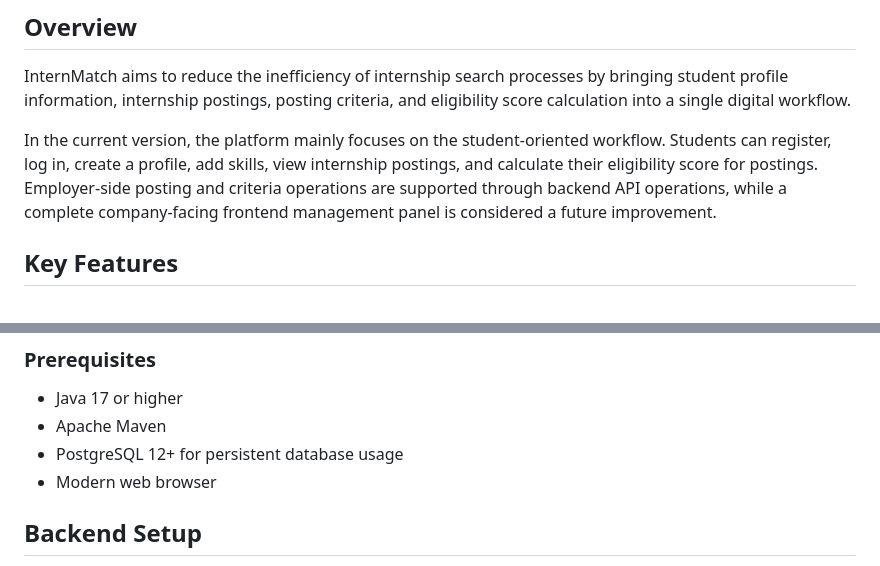
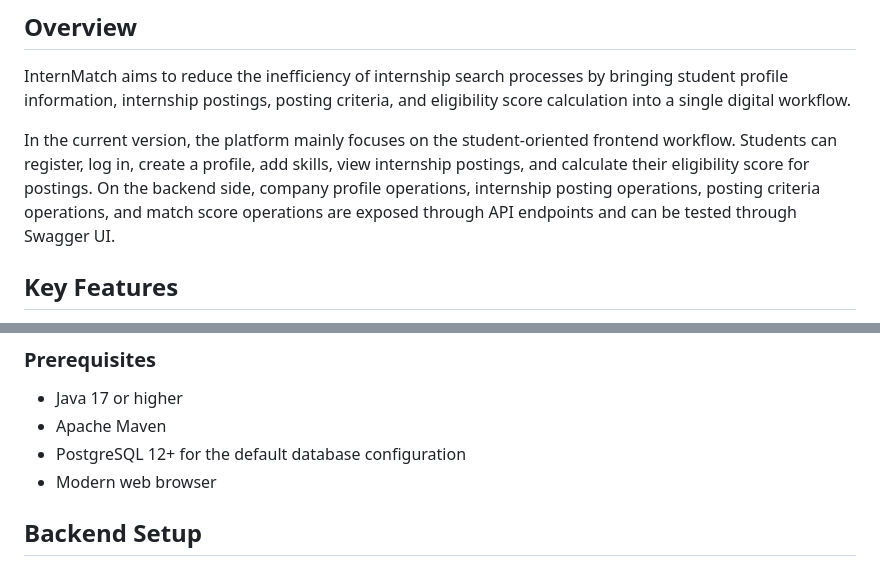
Before and after one commit to Ba2han3617/InternMatch, a Markdown page: README.md, 2 parts joined by grey strips. GitHub-like rendering.

```diff
--- a/README.md
+++ b/README.md
@@ -8,7 +8,7 @@ The system consists of a Spring Boot-based backend and a lightweight frontend de
 
 InternMatch aims to reduce the inefficiency of internship search processes by bringing student profile information, internship postings, posting criteria, and eligibility score calculation into a single digital workflow.
 
-In the current version, the platform mainly focuses on the student-oriented workflow. Students can register, log in, create a profile, add skills, view internship postings, and calculate their eligibility score for postings. Employer-side posting and criteria operations are supported through backend API operations, while a complete company-facing frontend management panel is considered a future improvement.
+In the current version, the platform mainly focuses on the student-oriented frontend workflow. Students can register, log in, create a profile, add skills, view internship postings, and calculate their eligibility score for postings. On the backend side, company profile operations, internship posting operations, posting criteria operations, and match score operations are exposed through API endpoints and can be tested through Swagger UI.
 
 ## Key Features
 
@@ -83,7 +83,7 @@ The database includes `applications` and `audit_logs` structures for future exte
 
 - Java 17 or higher
 - Apache Maven
-- PostgreSQL 12+ for persistent database usage
+- PostgreSQL 12+ for the default database configuration
 - Modern web browser
 
 ## Backend Setup
```
Also changed, not shown: other parts of README.md (+10 -8 lines).
